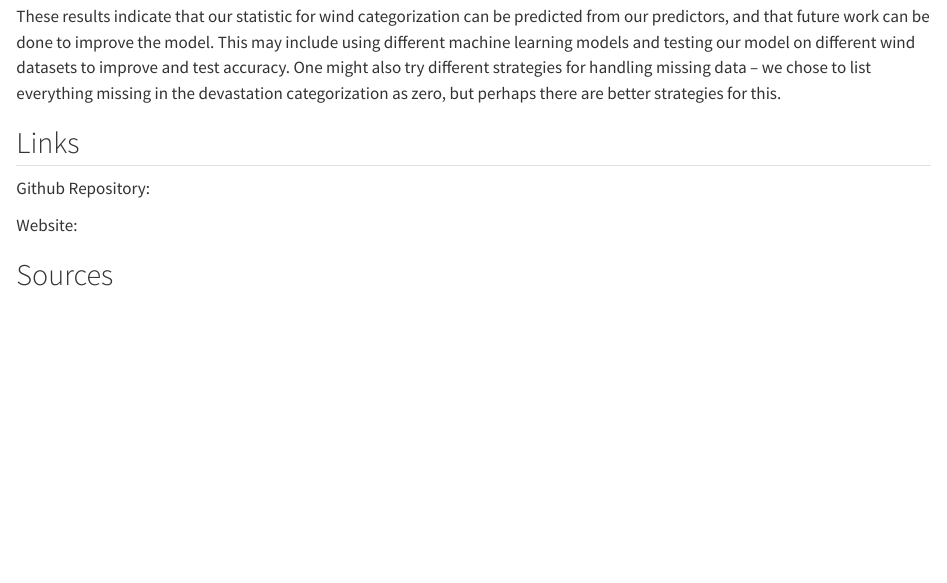
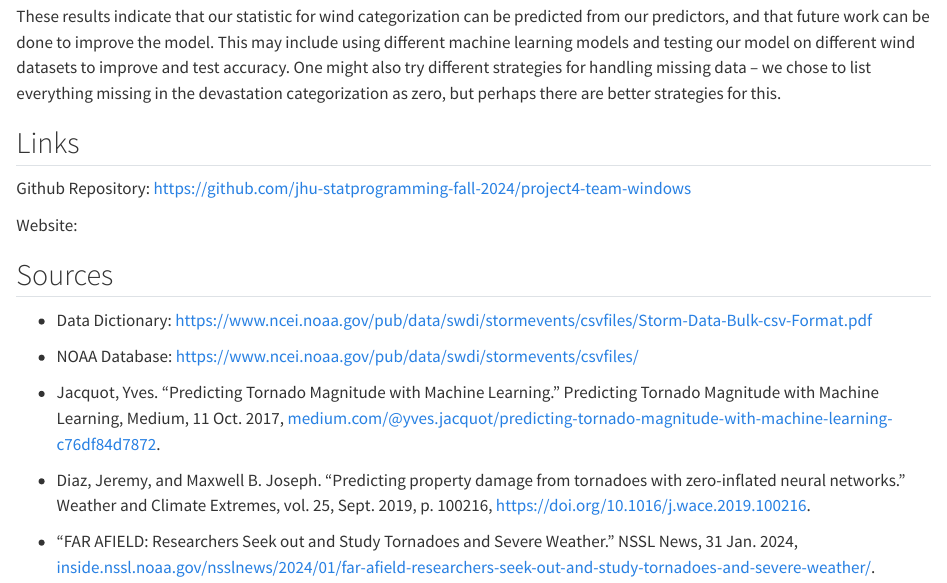
Before and after one commit to jhu-statprogramming-fall-2024/project4-team-windows, a Quarto document (final_paper.qmd): the page in a window 1100 px wide, from 13390 px down. Rendered offline with R 4.5, knitr and Pandoc in place of Quarto, with nearby package versions; some code elsewhere in the file could not run offline; long lines of code are wrapped.

Commit message:
added sources and link to github repo

```diff
--- a/final_paper.qmd
+++ b/final_paper.qmd
@@ -411,8 +411,18 @@ These results indicate that our statistic for wind categorization can be predict
 
 ## Links
 
-Github Repository:
+Github Repository: <https://github.com/jhu-statprogramming-fall-2024/project4-team-windows>
 
 Website:
 
 ## Sources
+
+-   Data Dictionary: <https://www.ncei.noaa.gov/pub/data/swdi/stormevents/csvfiles/Storm-Data-Bulk-csv-Format.pdf>
+
+-   NOAA Database: <https://www.ncei.noaa.gov/pub/data/swdi/stormevents/csvfiles/>
+
+-   Jacquot, Yves. “Predicting Tornado Magnitude with Machine Learning.” Predicting Tornado Magnitude with Machine Learning, Medium, 11 Oct. 2017, [medium.com/\@yves.jacquot/predicting-tornado-magnitude-with-machine-learning-c76df84d7872](http://medium.com/@yves.jacquot/predicting-tornado-magnitude-with-machine-learning-c76df84d7872).
+
+-   Diaz, Jeremy, and Maxwell B. Joseph. “Predicting property damage from tornadoes with zero-inflated neural networks.” Weather and Climate Extremes, vol. 25, Sept. 2019, p. 100216, <https://doi.org/10.1016/j.wace.2019.100216>.
+
+-   “FAR AFIELD: Researchers Seek out and Study Tornadoes and Severe Weather.” NSSL News, 31 Jan. 2024, [inside.nssl.noaa.gov/nsslnews/2024/01/far-afield-researchers-seek-out-and-study-tornadoes-and-severe-weather/](http://inside.nssl.noaa.gov/nsslnews/2024/01/far-afield-researchers-seek-out-and-study-tornadoes-and-severe-weather/).
```
